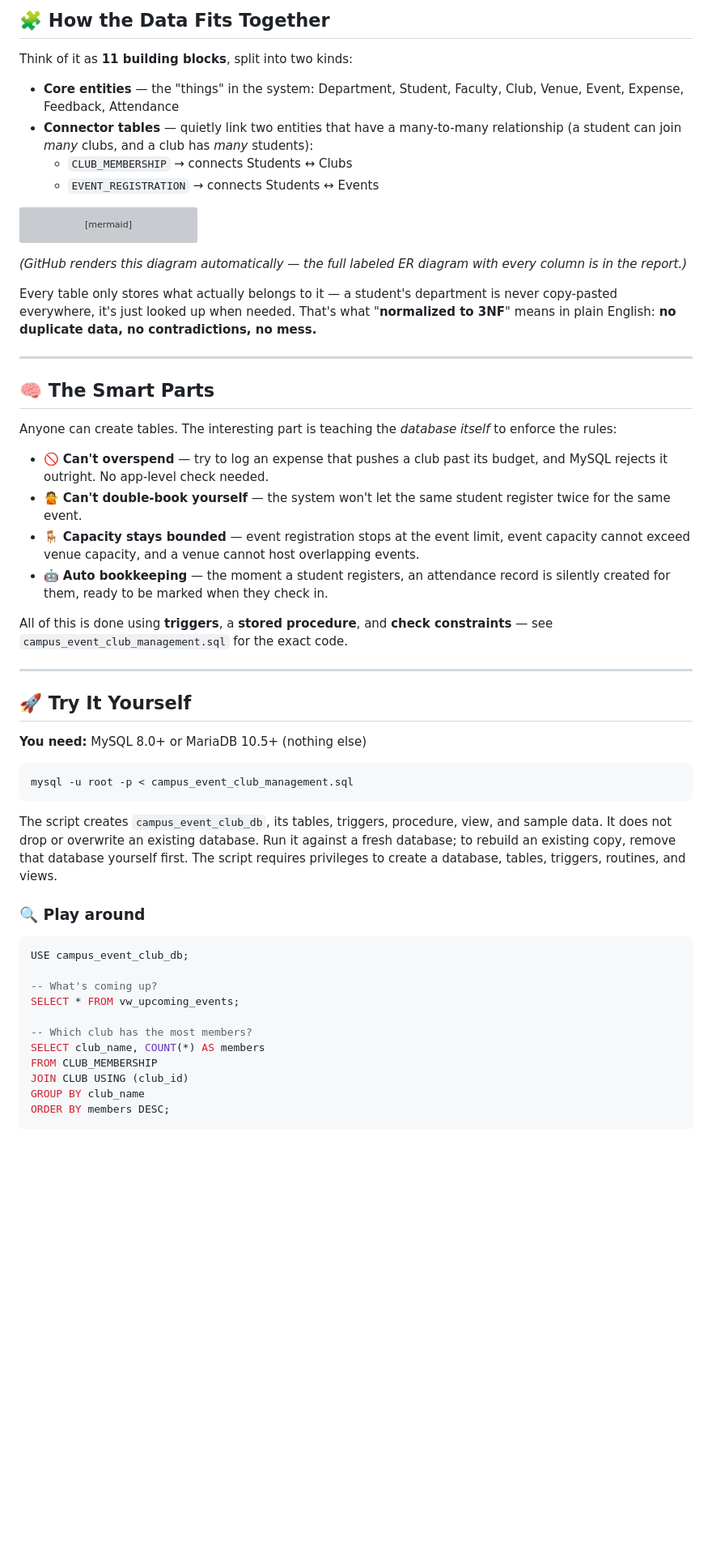
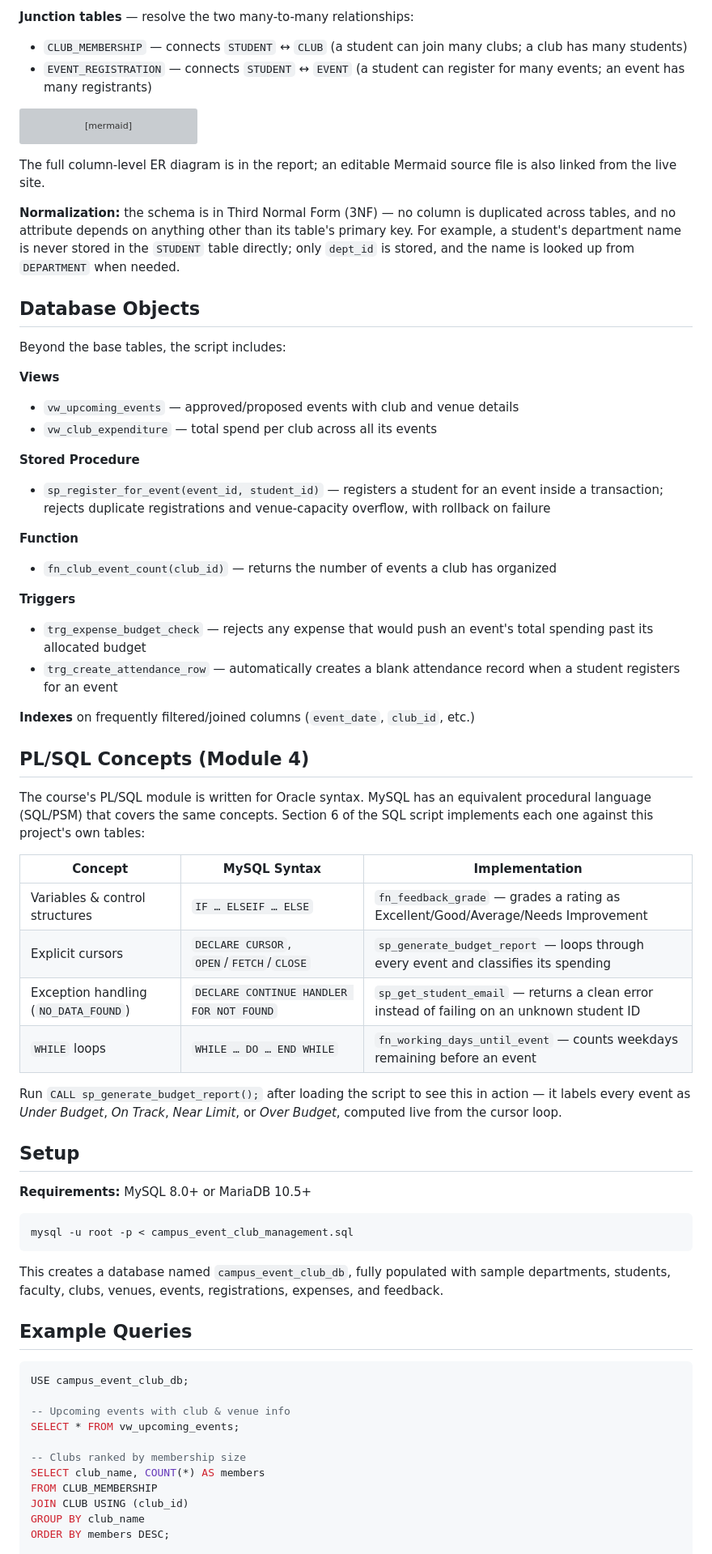
Before and after one commit to shreshthsharma-os/DBMS_Project_CampusEvent_and_Club_Management_System, a Markdown page: README.md, the part around one of its changes. Shown at 81% size. Drawn GitHub-style; blank space fills up the shorter version; grey boxes are pictures that could not be loaded.

````diff
--- a/README.md
+++ b/README.md
@@ -61,12 +38,7 @@ Open `index.html` locally in a browser to view the static project overview. It l
 
-## 🧩 How the Data Fits Together
-
-Think of it as **11 building blocks**, split into two kinds:
-
-- **Core entities** — the "things" in the system: Department, Student, Faculty, Club, Venue, Event, Expense, Feedback, Attendance
-- **Connector tables** — quietly link two entities that have a many-to-many relationship (a student can join *many* clubs, and a club has *many* students):
-  - `CLUB_MEMBERSHIP` → connects Students ↔ Clubs
-  - `EVENT_REGISTRATION` → connects Students ↔ Events
+**Junction tables** — resolve the two many-to-many relationships:
+- `CLUB_MEMBERSHIP` — connects `STUDENT` ↔ `CLUB` (a student can join many clubs; a club has many students)
+- `EVENT_REGISTRATION` — connects `STUDENT` ↔ `EVENT` (a student can register for many events; an event has many registrants)
 
 ```mermaid
 erDiagram
@@ -85,44 +57,62 @@ erDiagram
     STUDENT ||--o{ FEEDBACK : gives
 ```
 
-*(GitHub renders this diagram automatically — the full labeled ER diagram with every column is in the report.)*
+The full column-level ER diagram is in the report; an editable Mermaid source file is also linked from the live site.
 
-Every table only stores what actually belongs to it — a student's department is never copy-pasted everywhere, it's just looked up when needed. That's what "**normalized to 3NF**" means in plain English: **no duplicate data, no contradictions, no mess.**
+**Normalization:** the schema is in Third Normal Form (3NF) — no column is duplicated across tables, and no attribute depends on anything other than its table's primary key. For example, a student's department name is never stored in the `STUDENT` table directly; only `dept_id` is stored, and the name is looked up from `DEPARTMENT` when needed.
 
----
+## Database Objects
 
-## 🧠 The Smart Parts
+Beyond the base tables, the script includes:
 
-Anyone can create tables. The interesting part is teaching the *database itself* to enforce the rules:
+**Views**
+- `vw_upcoming_events` — approved/proposed events with club and venue details
+- `vw_club_expenditure` — total spend per club across all its events
 
-- 🚫 **Can't overspend** — try to log an expense that pushes a club past its budget, and MySQL rejects it outright. No app-level check needed.
-- 🙅 **Can't double-book yourself** — the system won't let the same student register twice for the same event.
-- 🪑 **Capacity stays bounded** — event registration stops at the event limit, event capacity cannot exceed venue capacity, and a venue cannot host overlapping events.
-- 🤖 **Auto bookkeeping** — the moment a student registers, an attendance record is silently created for them, ready to be marked when they check in.
+**Stored Procedure**
+- `sp_register_for_event(event_id, student_id)` — registers a student for an event inside a transaction; rejects duplicate registrations and venue-capacity overflow, with rollback on failure
 
-All of this is done using **triggers**, a **stored procedure**, and **check constraints** — see `campus_event_club_management.sql` for the exact code.
+**Function**
+- `fn_club_event_count(club_id)` — returns the number of events a club has organized
 
----
+**Triggers**
+- `trg_expense_budget_check` — rejects any expense that would push an event's total spending past its allocated budget
+- `trg_create_attendance_row` — automatically creates a blank attendance record when a student registers for an event
 
-## 🚀 Try It Yourself
+**Indexes** on frequently filtered/joined columns (`event_date`, `club_id`, etc.)
 
-**You need:** MySQL 8.0+ or MariaDB 10.5+ (nothing else)
+## PL/SQL Concepts (Module 4)
 
-```sh
+The course's PL/SQL module is written for Oracle syntax. MySQL has an equivalent procedural language (SQL/PSM) that covers the same concepts. Section 6 of the SQL script implements each one against this project's own tables:
+
+| Concept | MySQL Syntax | Implementation |
+|---|---|---|
+| Variables & control structures | `IF … ELSEIF … ELSE` | `fn_feedback_grade` — grades a rating as Excellent/Good/Average/Needs Improvement |
+| Explicit cursors | `DECLARE CURSOR`, `OPEN`/`FETCH`/`CLOSE` | `sp_generate_budget_report` — loops through every event and classifies its spending |
+| Exception handling (`NO_DATA_FOUND`) | `DECLARE CONTINUE HANDLER FOR NOT FOUND` | `sp_get_student_email` — returns a clean error instead of failing on an unknown student ID |
+| `WHILE` loops | `WHILE … DO … END WHILE` | `fn_working_days_until_event` — counts weekdays remaining before an event |
+
+Run `CALL sp_generate_budget_report();` after loading the script to see this in action — it labels every event as *Under Budget*, *On Track*, *Near Limit*, or *Over Budget*, computed live from the cursor loop.
+
+## Setup
+
+**Requirements:** MySQL 8.0+ or MariaDB 10.5+
+
+```bash
 mysql -u root -p < campus_event_club_management.sql
 ```
 
-The script creates `campus_event_club_db`, its tables, triggers, procedure, view, and sample data. It does not drop or overwrite an existing database. Run it against a fresh database; to rebuild an existing copy, remove that database yourself first. The script requires privileges to create a database, tables, triggers, routines, and views.
+This creates a database named `campus_event_club_db`, fully populated with sample departments, students, faculty, clubs, venues, events, registrations, expenses, and feedback.
 
-### 🔍 Play around
+## Example Queries
 
 ```sql
 USE campus_event_club_db;
 
--- What's coming up?
+-- Upcoming events with club & venue info
 SELECT * FROM vw_upcoming_events;
 
--- Which club has the most members?
+-- Clubs ranked by membership size
 SELECT club_name, COUNT(*) AS members
 FROM CLUB_MEMBERSHIP
 JOIN CLUB USING (club_id)
````
Also changed, not shown: other parts of README.md (+28 -65 lines).
